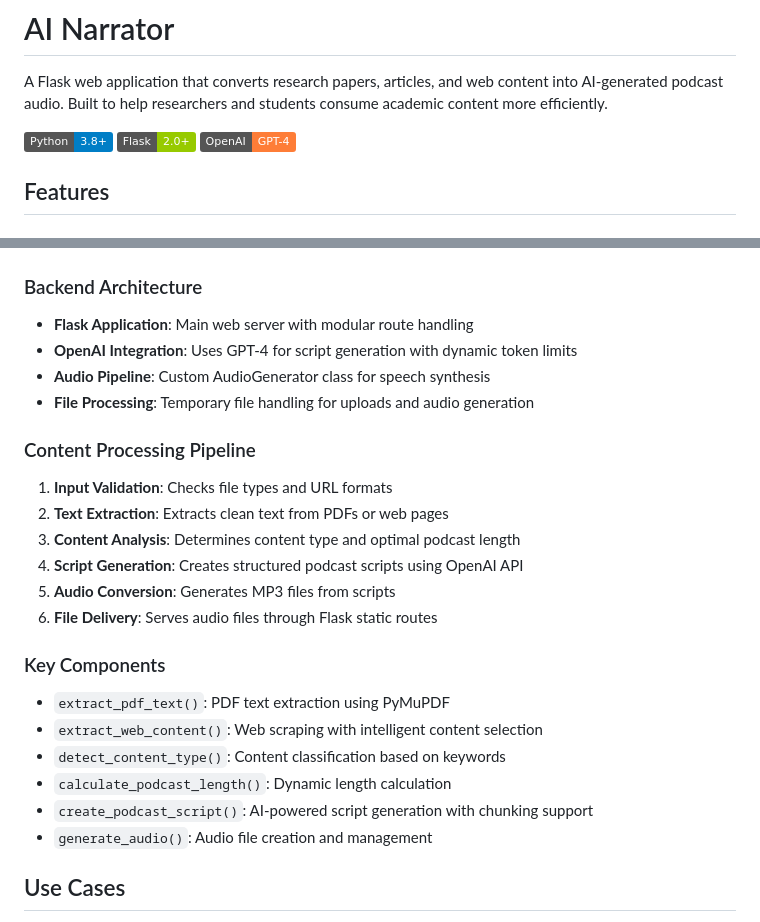
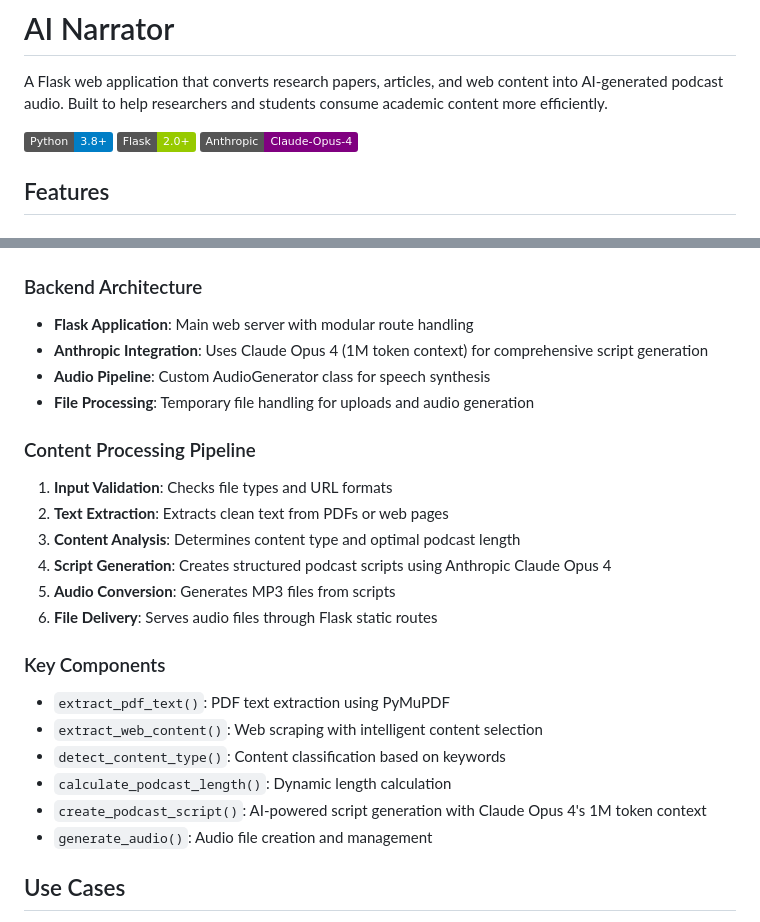
Before and after one commit to Dhairya335/AI-Narrator, a Markdown page: README.md, 2 parts joined by grey strips. Drawn GitHub-style; badges without logos.

Commit message:
Using Claude-Opus-4

```diff
--- a/README.md
+++ b/README.md
@@ -4,7 +4,7 @@ A Flask web application that converts research papers, articles, and web content
 
 [![Python](https://img.shields.io/badge/Python-3.8+-blue.svg)](https://python.org)
 [![Flask](https://img.shields.io/badge/Flask-2.0+-green.svg)](https://flask.palletsprojects.com/)
-[![OpenAI](https://img.shields.io/badge/OpenAI-GPT--4-orange.svg)](https://openai.com)
+[![Anthropic](https://img.shields.io/badge/Anthropic-Claude--Opus--4-purple.svg)](https://anthropic.com)
 
 ## Features
 
@@ -32,7 +32,7 @@ A Flask web application that converts research papers, articles, and web content
 
 ### Backend Architecture
 - **Flask Application**: Main web server with modular route handling
-- **OpenAI Integration**: Uses GPT-4 for script generation with dynamic token limits
+- **Anthropic Integration**: Uses Claude Opus 4 (1M token context) for comprehensive script generation
 - **Audio Pipeline**: Custom AudioGenerator class for speech synthesis
 - **File Processing**: Temporary file handling for uploads and audio generation
 
@@ -40,7 +40,7 @@ A Flask web application that converts research papers, articles, and web content
 1. **Input Validation**: Checks file types and URL formats
 2. **Text Extraction**: Extracts clean text from PDFs or web pages
 3. **Content Analysis**: Determines content type and optimal podcast length
-4. **Script Generation**: Creates structured podcast scripts using OpenAI API
+4. **Script Generation**: Creates structured podcast scripts using Anthropic Claude Opus 4
 5. **Audio Conversion**: Generates MP3 files from scripts
 6. **File Delivery**: Serves audio files through Flask static routes
 
@@ -49,7 +49,7 @@ A Flask web application that converts research papers, articles, and web content
 - `extract_web_content()`: Web scraping with intelligent content selection
 - `detect_content_type()`: Content classification based on keywords
 - `calculate_podcast_length()`: Dynamic length calculation
-- `create_podcast_script()`: AI-powered script generation with chunking support
+- `create_podcast_script()`: AI-powered script generation with Claude Opus 4's 1M token context
 - `generate_audio()`: Audio file creation and management
 
 ## Use Cases
```
